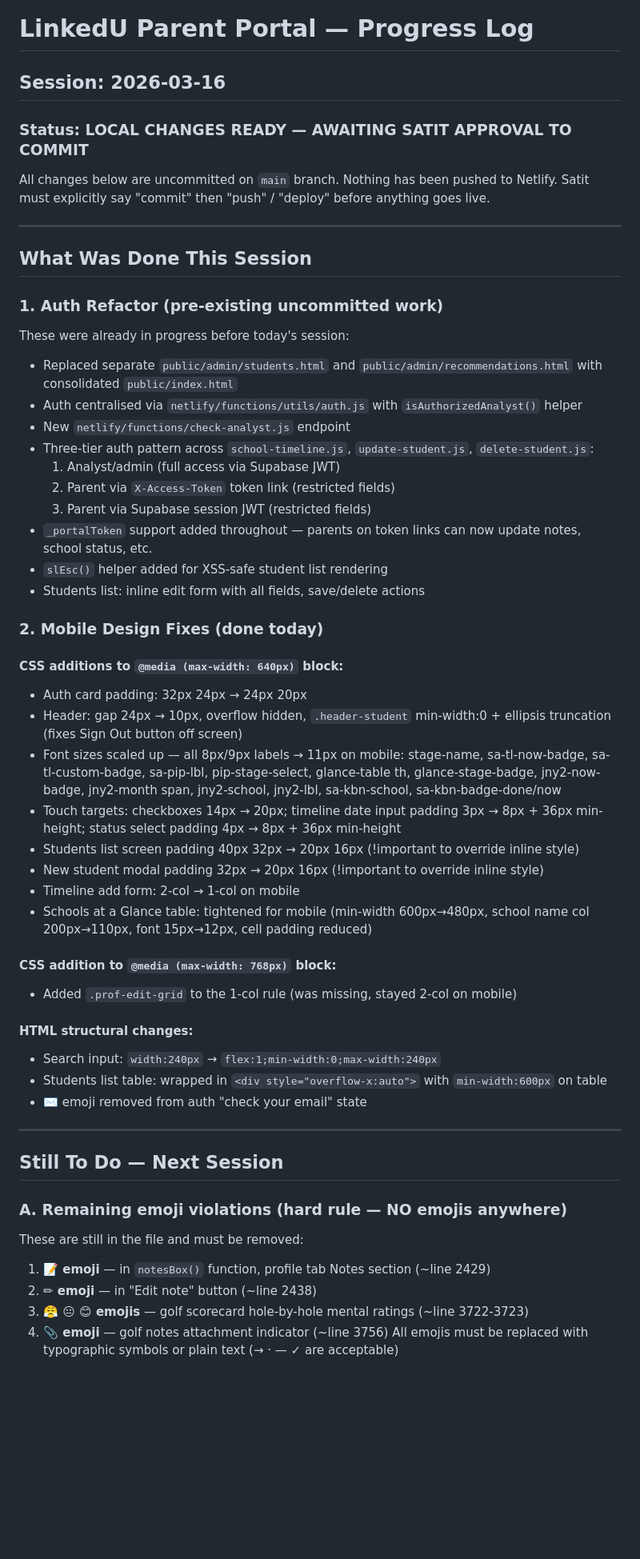
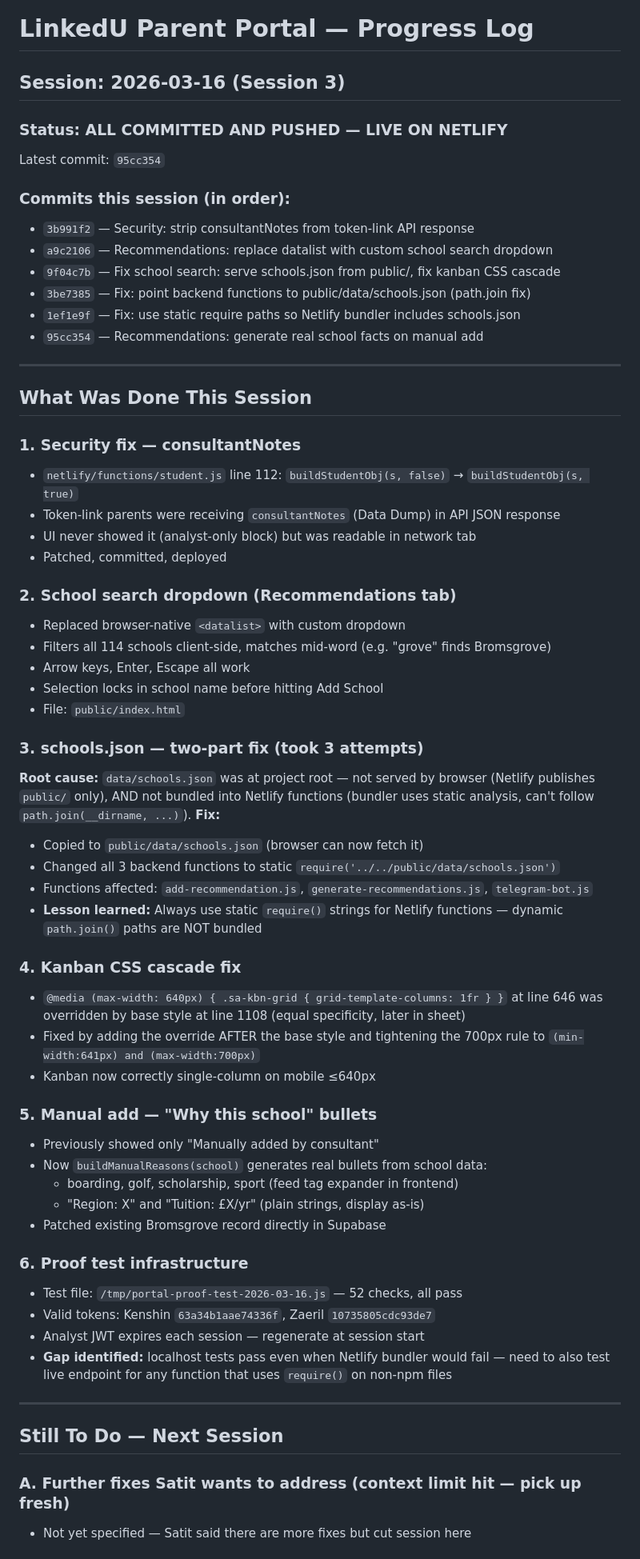
Before and after one commit to satitchiv/linkedu-portal, a Markdown page: PROGRESS.md, the part around one of its changes. Shown at 80% size. GitHub-like rendering; blank space fills up the shorter version.

Commit message:
Update PROGRESS.md — session 3 complete

```diff
--- a/PROGRESS.md
+++ b/PROGRESS.md
@@ -1,57 +1,65 @@
 # LinkedU Parent Portal — Progress Log
 
-## Session: 2026-03-16
+## Session: 2026-03-16 (Session 3)
 
-### Status: LOCAL CHANGES READY — AWAITING SATIT APPROVAL TO COMMIT
+### Status: ALL COMMITTED AND PUSHED — LIVE ON NETLIFY
+Latest commit: `95cc354`
 
-All changes below are uncommitted on `main` branch. Nothing has been pushed to Netlify. Satit must explicitly say "commit" then "push" / "deploy" before anything goes live.
+### Commits this session (in order):
+- `3b991f2` — Security: strip consultantNotes from token-link API response
+- `a9c2106` — Recommendations: replace datalist with custom school search dropdown
+- `9f04c7b` — Fix school search: serve schools.json from public/, fix kanban CSS cascade
+- `3be7385` — Fix: point backend functions to public/data/schools.json (path.join fix)
+- `1ef1e9f` — Fix: use static require paths so Netlify bundler includes schools.json
+- `95cc354` — Recommendations: generate real school facts on manual add
 
 ---
 
 ## What Was Done This Session
 
-### 1. Auth Refactor (pre-existing uncommitted work)
-These were already in progress before today's session:
-- Replaced separate `public/admin/students.html` and `public/admin/recommendations.html` with consolidated `public/index.html`
-- Auth centralised via `netlify/functions/utils/auth.js` with `isAuthorizedAnalyst()` helper
-- New `netlify/functions/check-analyst.js` endpoint
-- Three-tier auth pattern across `school-timeline.js`, `update-student.js`, `delete-student.js`:
-  1. Analyst/admin (full access via Supabase JWT)
-  2. Parent via `X-Access-Token` token link (restricted fields)
-  3. Parent via Supabase session JWT (restricted fields)
-- `_portalToken` support added throughout — parents on token links can now update notes, school status, etc.
-- `slEsc()` helper added for XSS-safe student list rendering
-- Students list: inline edit form with all fields, save/delete actions
+### 1. Security fix — consultantNotes
+- `netlify/functions/student.js` line 112: `buildStudentObj(s, false)` → `buildStudentObj(s, true)`
+- Token-link parents were receiving `consultantNotes` (Data Dump) in API JSON response
+- UI never showed it (analyst-only block) but was readable in network tab
+- Patched, committed, deployed
 
-### 2. Mobile Design Fixes (done today)
+### 2. School search dropdown (Recommendations tab)
+- Replaced browser-native `<datalist>` with custom dropdown
+- Filters all 114 schools client-side, matches mid-word (e.g. "grove" finds Bromsgrove)
+- Arrow keys, Enter, Escape all work
+- Selection locks in school name before hitting Add School
+- File: `public/index.html`
 
-#### CSS additions to `@media (max-width: 640px)` block:
-- Auth card padding: 32px 24px → 24px 20px
-- Header: gap 24px → 10px, overflow hidden, `.header-student` min-width:0 + ellipsis truncation (fixes Sign Out button off screen)
-- Font sizes scaled up — all 8px/9px labels → 11px on mobile: stage-name, sa-tl-now-badge, sa-tl-custom-badge, sa-pip-lbl, pip-stage-select, glance-table th, glance-stage-badge, jny2-now-badge, jny2-month span, jny2-school, jny2-lbl, sa-kbn-school, sa-kbn-badge-done/now
-- Touch targets: checkboxes 14px → 20px; timeline date input padding 3px → 8px + 36px min-height; status select padding 4px → 8px + 36px min-height
-- Students list screen padding 40px 32px → 20px 16px (!important to override inline style)
-- New student modal padding 32px → 20px 16px (!important to override inline style)
-- Timeline add form: 2-col → 1-col on mobile
-- Schools at a Glance table: tightened for mobile (min-width 600px→480px, school name col 200px→110px, font 15px→12px, cell padding reduced)
+### 3. schools.json — two-part fix (took 3 attempts)
+**Root cause:** `data/schools.json` was at project root — not served by browser (Netlify publishes `public/` only), AND not bundled into Netlify functions (bundler uses static analysis, can't follow `path.join(__dirname, ...)`).
+**Fix:**
+- Copied to `public/data/schools.json` (browser can now fetch it)
+- Changed all 3 backend functions to static `require('../../public/data/schools.json')`
+- Functions affected: `add-recommendation.js`, `generate-recommendations.js`, `telegram-bot.js`
+- **Lesson learned:** Always use static `require()` strings for Netlify functions — dynamic `path.join()` paths are NOT bundled
 
-#### CSS addition to `@media (max-width: 768px)` block:
-- Added `.prof-edit-grid` to the 1-col rule (was missing, stayed 2-col on mobile)
+### 4. Kanban CSS cascade fix
+- `@media (max-width: 640px) { .sa-kbn-grid { grid-template-columns: 1fr } }` at line 646 was overridden by base style at line 1108 (equal specificity, later in sheet)
+- Fixed by adding the override AFTER the base style and tightening the 700px rule to `(min-width:641px) and (max-width:700px)`
+- Kanban now correctly single-column on mobile ≤640px
 
-#### HTML structural changes:
-- Search input: `width:240px` → `flex:1;min-width:0;max-width:240px`
-- Students list table: wrapped in `<div style="overflow-x:auto">` with `min-width:600px` on table
-- ✉️ emoji removed from auth "check your email" state
+### 5. Manual add — "Why this school" bullets
+- Previously showed only "Manually added by consultant"
+- Now `buildManualReasons(school)` generates real bullets from school data:
+  - boarding, golf, scholarship, sport (feed tag expander in frontend)
+  - "Region: X" and "Tuition: £X/yr" (plain strings, display as-is)
+- Patched existing Bromsgrove record directly in Supabase
+
+### 6. Proof test infrastructure
+- Test file: `/tmp/portal-proof-test-2026-03-16.js` — 52 checks, all pass
+- Valid tokens: Kenshin `63a34b1aae74336f`, Zaeril `10735805cdc93de7`
+- Analyst JWT expires each session — regenerate at session start
+- **Gap identified:** localhost tests pass even when Netlify bundler would fail — need to also test live endpoint for any function that uses `require()` on non-npm files
 
 ---
 
 ## Still To Do — Next Session
 
-### A. Remaining emoji violations (hard rule — NO emojis anywhere)
-These are still in the file and must be removed:
-1. **📝 emoji** — in `notesBox()` function, profile tab Notes section (~line 2429)
-2. **✏ emoji** — in "Edit note" button (~line 2438)
-3. **😤 😐 😊 emojis** — golf scorecard hole-by-hole mental ratings (~line 3722-3723)
-4. **📎 emoji** — golf notes attachment indicator (~line 3756)
-All emojis must be replaced with typographic symbols or plain text (→ · — ✓ are acceptable)
+### A. Further fixes Satit wants to address (context limit hit — pick up fresh)
+- Not yet specified — Satit said there are more fixes but cut session here
 
```
Also changed, not shown: other parts of PROGRESS.md (+105 -33 lines).
